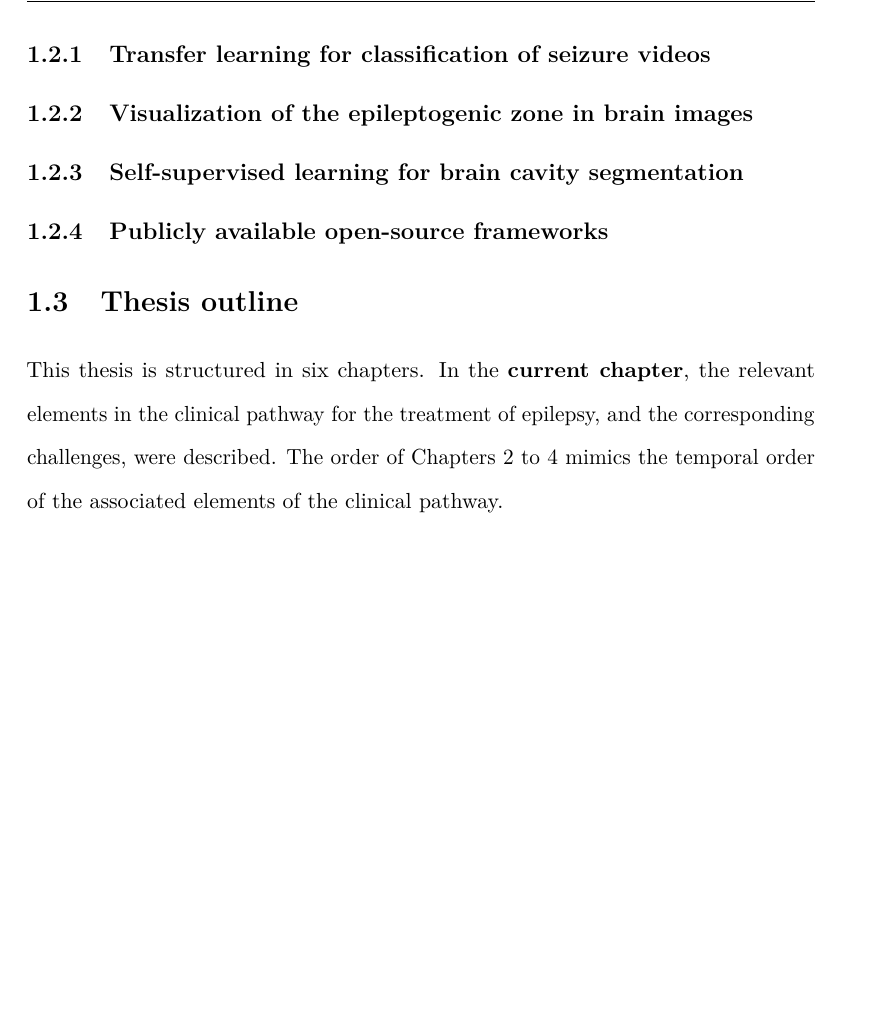
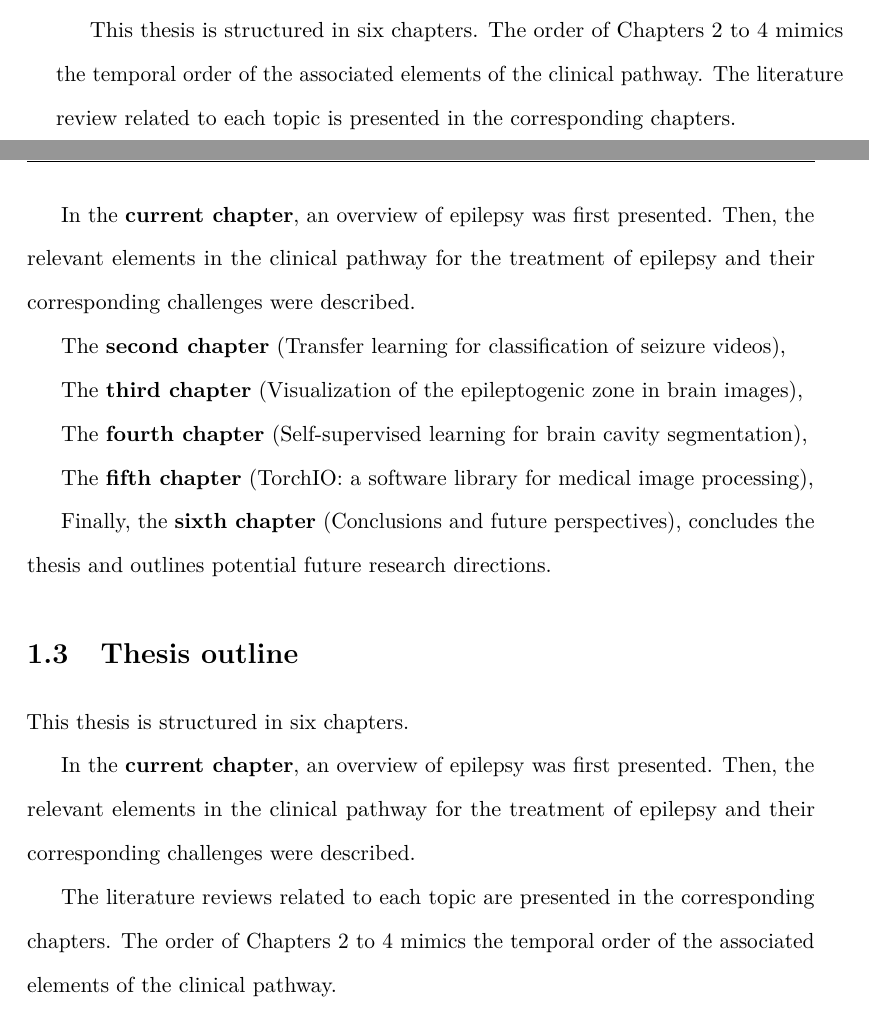
Before and after one commit to fepegar/phd-thesis, a LaTeX thesis (root.tex, which reads tex/mainmatter/chapter-1/contributions.tex, tex/mainmatter/chapter-1/outline.tex): part of page 28 of 120 before the commit and two parts of pages 27 and 28 of 120 after it, the two joined at a grey line, cut at the place of the change, the shorter picture padded with empty space. Compiled offline with pdfLaTeX.

Commit message:
Start merging contributions and outline

```diff
--- a/tex/mainmatter/chapter-1/contributions.tex
+++ b/tex/mainmatter/chapter-1/contributions.tex
@@ -15,11 +17,19 @@ However, large datasets are typically not readily available in clinical settings
 % How we're solving them
 In this thesis, we leverage techniques such as transfer learning, self-supervised learning and semi-supervised learning to overcome these low-data regimes.
 
+This thesis is structured in six chapters.
+The order of \cref{chap:videos,chap:svt,chap:resection} mimics the temporal order of the associated elements of the clinical pathway.
+The literature review related to each topic is presented in the corresponding chapters.
 
-\subsection{\nameref{chap:videos}}
+In the \textbf{current chapter}, an overview of epilepsy was first presented.
+Then, the relevant elements in the clinical pathway for the treatment of epilepsy and their corresponding challenges were described.
 
-\subsection{\nameref{chap:svt}}
+The \textbf{second chapter} (\nameref{chap:videos}),
 
-\subsection{\nameref{chap:resection}}
+The \textbf{third chapter} (\nameref{chap:svt}),
 
-\subsection{Publicly available open-source frameworks}
+The \textbf{fourth chapter} (\nameref{chap:resection}),
+
+The \textbf{fifth chapter} (\nameref{chap:torchio}),
+
+Finally, the \textbf{sixth chapter} (\nameref{chap:conclusion}), concludes the thesis and outlines potential future research directions.
--- a/tex/mainmatter/chapter-1/outline.tex
+++ b/tex/mainmatter/chapter-1/outline.tex
@@ -1,7 +1,13 @@
 \section{Thesis outline}
 
+% Should I merge with contributions?
+
 This thesis is structured in six chapters.
-In the \textbf{current chapter}, the relevant elements in the clinical pathway for the treatment of epilepsy, and the corresponding challenges, were described.
+
+In the \textbf{current chapter}, an overview of epilepsy was first presented.
+Then, the relevant elements in the clinical pathway for the treatment of epilepsy and their corresponding challenges were described.
+
+The literature reviews related to each topic are presented in the corresponding chapters.
 The order of \cref{chap:videos,chap:svt,chap:resection} mimics the temporal order of the associated elements of the clinical pathway.
 
 The \textbf{second chapter} (\nameref{chap:videos}),
```
Also changed, not shown: tex/mainmatter/chapter-1/contributions.tex (4 more changed lines).
